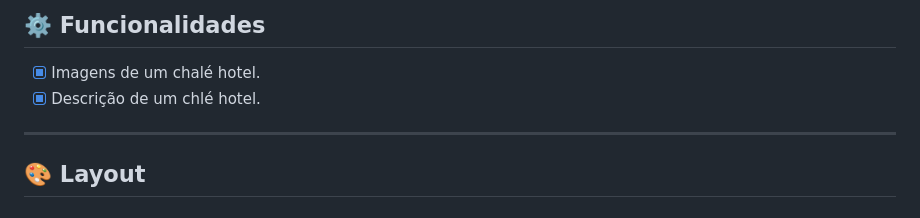
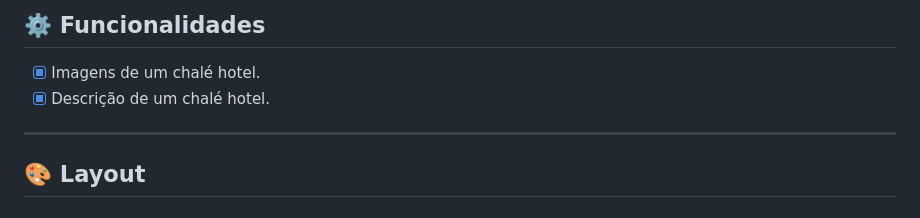
Before and after one commit to thiagoirenio/ChaleHotel, a Markdown page: README.md, the part around the change. Drawn GitHub-style.

```diff
--- a/README.md
+++ b/README.md
@@ -65,7 +65,7 @@
 
 <!-- EXEMPLO DE FUNCIONALIDADES: -->
 - [x] Imagens de um chalé hotel.
-- [x] Descrição de um chlé hotel.
+- [x] Descrição de um chalé hotel.
 
 ---
 
```
